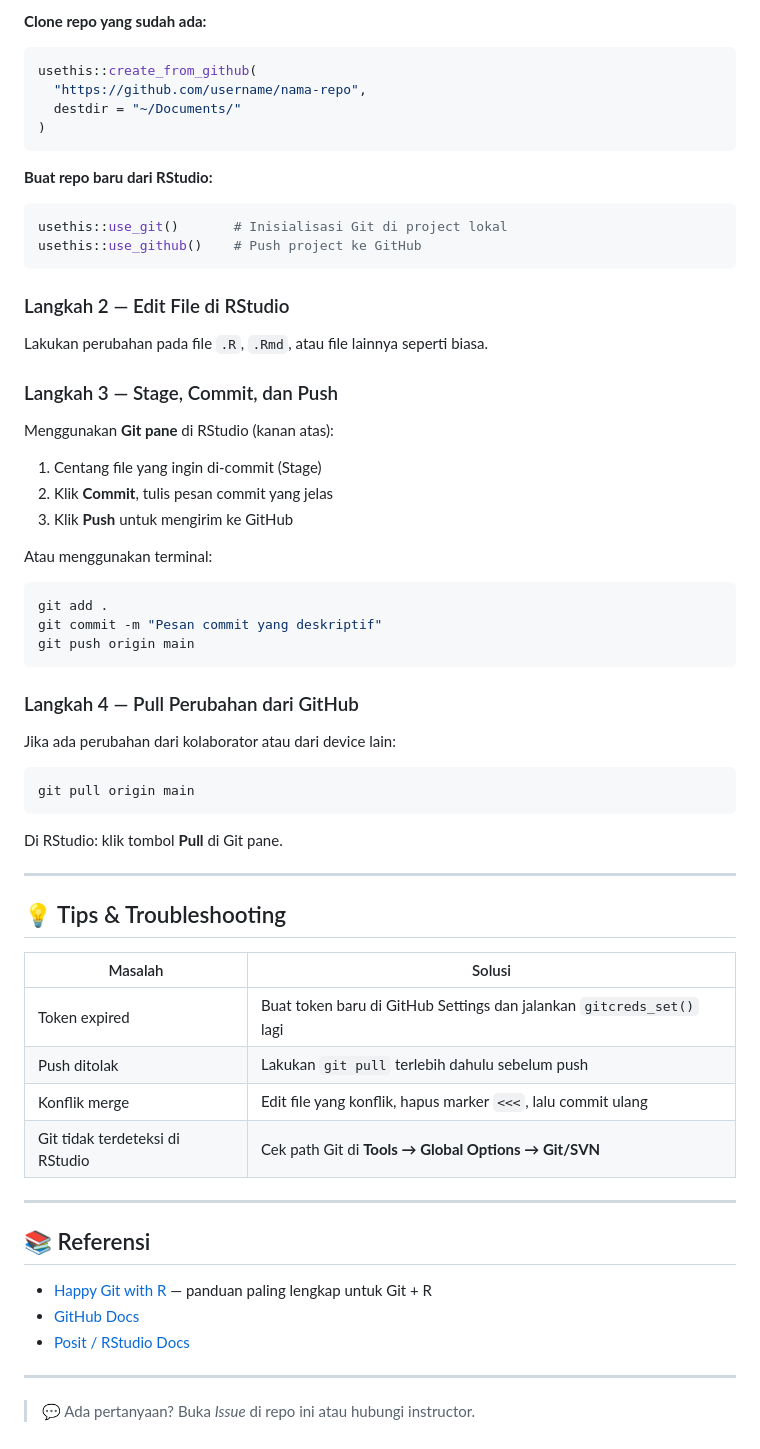
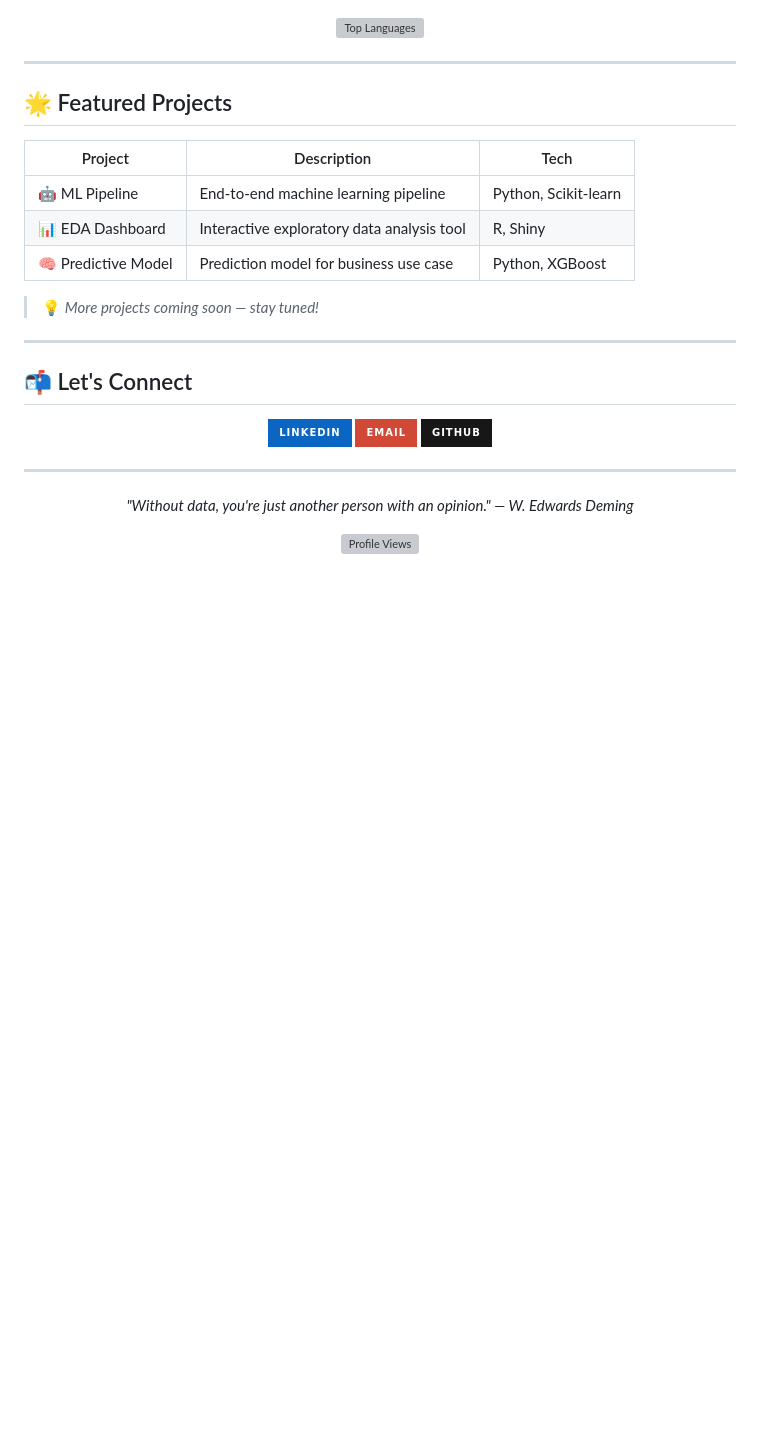
Before and after one commit to difta11/Komputasi-Sains-Data, a Markdown page: README.md, the part around one of its changes. Drawn GitHub-style; badges without logos; blank space fills up the shorter version; grey boxes are pictures that could not be loaded.

````diff
--- a/README.md
+++ b/README.md
@@ -62,64 +74,42 @@ gitcreds_set()
 
-**Clone repo yang sudah ada:**
-```r
-usethis::create_from_github(
-  "https://github.com/username/nama-repo",
-  destdir = "~/Documents/"
-)
-```
-
-**Buat repo baru dari RStudio:**
-```r
-usethis::use_git()       # Inisialisasi Git di project lokal
-usethis::use_github()    # Push project ke GitHub
-```
-
-### Langkah 2 — Edit File di RStudio
-
-Lakukan perubahan pada file `.R`, `.Rmd`, atau file lainnya seperti biasa.
-
-### Langkah 3 — Stage, Commit, dan Push
-
-Menggunakan **Git pane** di RStudio (kanan atas):
-1. Centang file yang ingin di-commit (Stage)
-2. Klik **Commit**, tulis pesan commit yang jelas
-3. Klik **Push** untuk mengirim ke GitHub
-
-Atau menggunakan terminal:
-```bash
-git add .
-git commit -m "Pesan commit yang deskriptif"
-git push origin main
-```
-
-### Langkah 4 — Pull Perubahan dari GitHub
-
-Jika ada perubahan dari kolaborator atau dari device lain:
-```bash
-git pull origin main
-```
-
-Di RStudio: klik tombol **Pull** di Git pane.
+<p align="center">
+  <img src="https://github-readme-stats.vercel.app/api/top-langs/?username=king&layout=compact&theme=tokyonight&hide_border=true" alt="Top Languages" />
+</p>
 
 ---
 
-## 💡 Tips & Troubleshooting
+## 🌟 Featured Projects
 
-| Masalah | Solusi |
-|--------|--------|
-| Token expired | Buat token baru di GitHub Settings dan jalankan `gitcreds_set()` lagi |
-| Push ditolak | Lakukan `git pull` terlebih dahulu sebelum push |
-| Konflik merge | Edit file yang konflik, hapus marker `<<<`, lalu commit ulang |
-| Git tidak terdeteksi di RStudio | Cek path Git di **Tools → Global Options → Git/SVN** |
+| Project | Description | Tech |
+|--------|-------------|------|
+| 🤖 ML Pipeline | End-to-end machine learning pipeline | Python, Scikit-learn |
+| 📊 EDA Dashboard | Interactive exploratory data analysis tool | R, Shiny |
+| 🧠 Predictive Model | Prediction model for business use case | Python, XGBoost |
+
+> 💡 *More projects coming soon — stay tuned!*
 
 ---
 
-## 📚 Referensi
+## 📬 Let's Connect
 
-- [Happy Git with R](https://happygitwithr.com) — panduan paling lengkap untuk Git + R
-- [GitHub Docs](https://docs.github.com)
-- [Posit / RStudio Docs](https://docs.posit.co)
+<p align="center">
+  <a href="https://linkedin.com/in/king">
+    <img src="https://img.shields.io/badge/LinkedIn-0A66C2?style=for-the-badge&logo=linkedin&logoColor=white" />
+  </a>
+  <a href="mailto:king@email.com">
+    <img src="https://img.shields.io/badge/Email-D14836?style=for-the-badge&logo=gmail&logoColor=white" />
+  </a>
+  <a href="https://github.com/king">
+    <img src="https://img.shields.io/badge/GitHub-181717?style=for-the-badge&logo=github&logoColor=white" />
+  </a>
+</p>
 
 ---
 
-> 💬 Ada pertanyaan? Buka *Issue* di repo ini atau hubungi instructor.
+<p align="center">
+  <em>"Without data, you're just another person with an opinion." — W. Edwards Deming</em>
+</p>
+
+<p align="center">
+  <img src="https://komarev.com/ghpvc/?username=king&color=2E9EF7&style=flat-square&label=Profile+Views" alt="Profile Views" />
+</p>
````
Also changed, not shown: other parts of README.md (+55 -43 lines).
